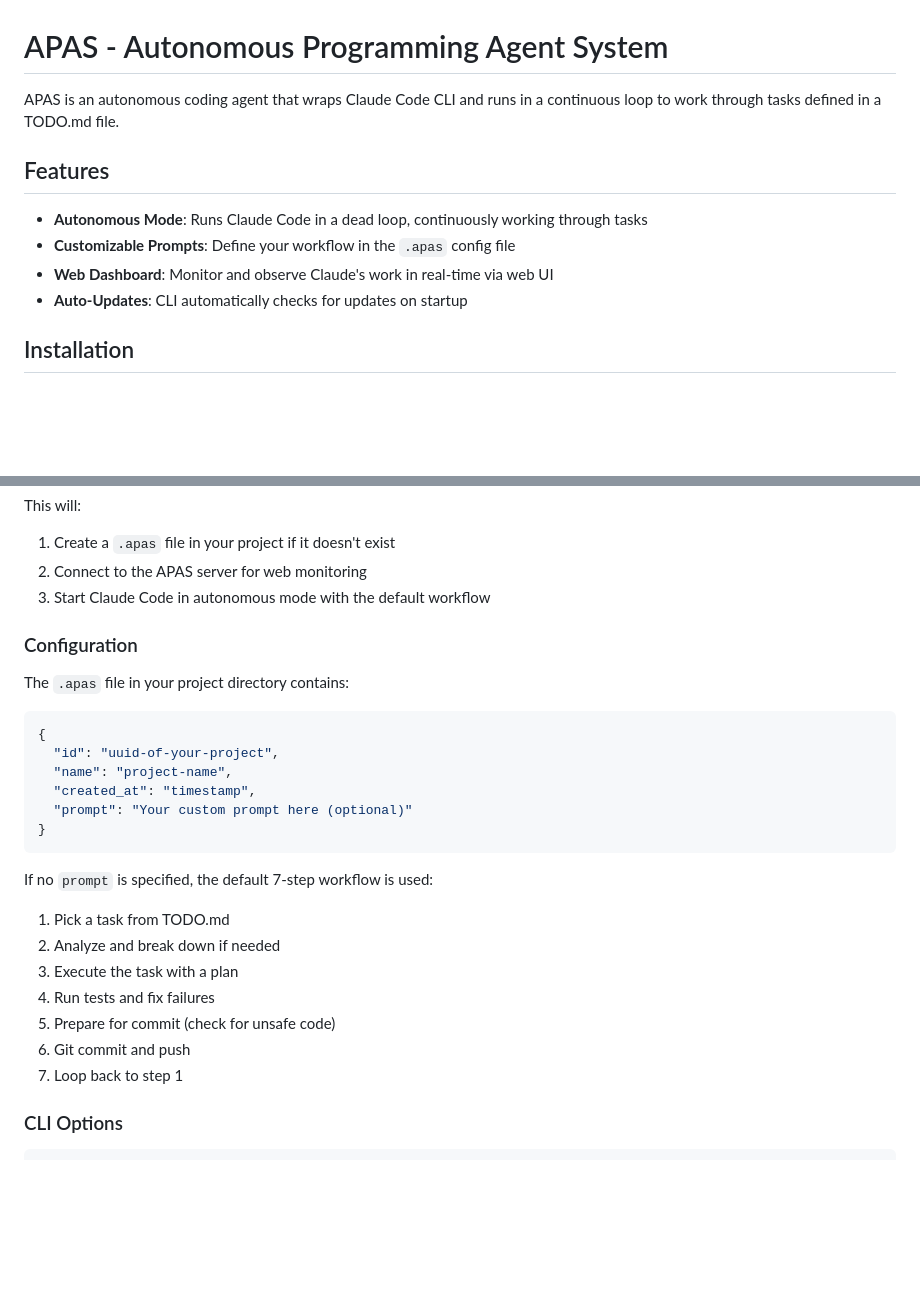
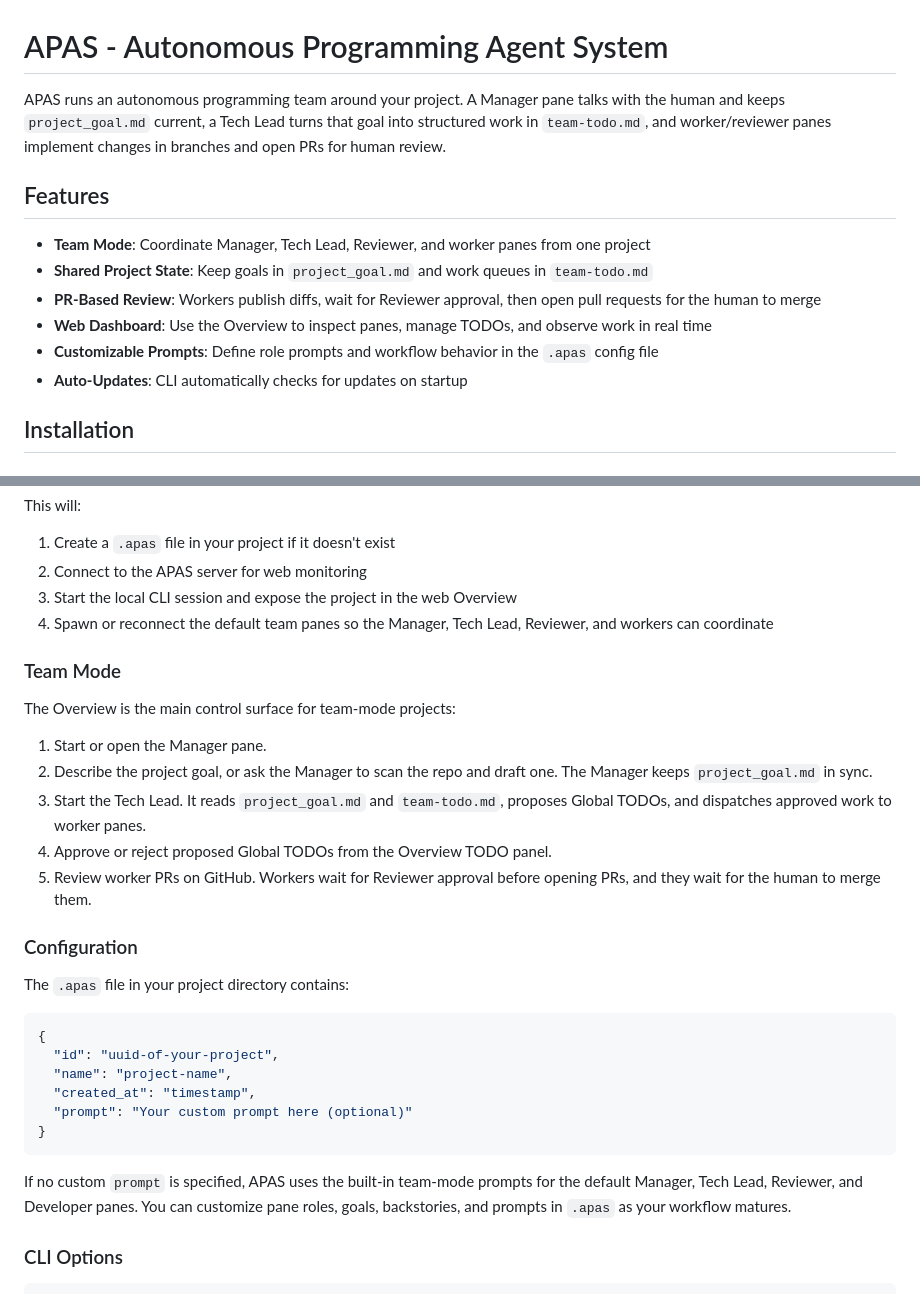
Before and after one commit to shuaimu/apas, a Markdown page: README.md, 2 parts joined by grey strips. GitHub-like rendering; blank space fills up the shorter version.

Commit message:
docs: refresh README for team mode

````diff
--- a/README.md
+++ b/README.md
@@ -1,12 +1,14 @@
 # APAS - Autonomous Programming Agent System
 
-APAS is an autonomous coding agent that wraps Claude Code CLI and runs in a continuous loop to work through tasks defined in a TODO.md file.
+APAS runs an autonomous programming team around your project. A Manager pane talks with the human and keeps `project_goal.md` current, a Tech Lead turns that goal into structured work in `team-todo.md`, and worker/reviewer panes implement changes in branches and open PRs for human review.
 
 ## Features
 
-- **Autonomous Mode**: Runs Claude Code in a dead loop, continuously working through tasks
-- **Customizable Prompts**: Define your workflow in the `.apas` config file
-- **Web Dashboard**: Monitor and observe Claude's work in real-time via web UI
+- **Team Mode**: Coordinate Manager, Tech Lead, Reviewer, and worker panes from one project
+- **Shared Project State**: Keep goals in `project_goal.md` and work queues in `team-todo.md`
+- **PR-Based Review**: Workers publish diffs, wait for Reviewer approval, then open pull requests for the human to merge
+- **Web Dashboard**: Use the Overview to inspect panes, manage TODOs, and observe work in real time
+- **Customizable Prompts**: Define role prompts and workflow behavior in the `.apas` config file
 - **Auto-Updates**: CLI automatically checks for updates on startup
 
 ## Installation
@@ -53,7 +55,18 @@ apas
 This will:
 1. Create a `.apas` file in your project if it doesn't exist
 2. Connect to the APAS server for web monitoring
-3. Start Claude Code in autonomous mode with the default workflow
+3. Start the local CLI session and expose the project in the web Overview
+4. Spawn or reconnect the default team panes so the Manager, Tech Lead, Reviewer, and workers can coordinate
+
+### Team Mode
+
+The Overview is the main control surface for team-mode projects:
+
+1. Start or open the Manager pane.
+2. Describe the project goal, or ask the Manager to scan the repo and draft one. The Manager keeps `project_goal.md` in sync.
+3. Start the Tech Lead. It reads `project_goal.md` and `team-todo.md`, proposes Global TODOs, and dispatches approved work to worker panes.
+4. Approve or reject proposed Global TODOs from the Overview TODO panel.
+5. Review worker PRs on GitHub. Workers wait for Reviewer approval before opening PRs, and they wait for the human to merge them.
 
 ### Configuration
 
@@ -68,15 +81,7 @@ The `.apas` file in your project directory contains:
 }
 ```
 
-If no `prompt` is specified, the default 7-step workflow is used:
-
-1. Pick a task from TODO.md
-2. Analyze and break down if needed
-3. Execute the task with a plan
-4. Run tests and fix failures
-5. Prepare for commit (check for unsafe code)
-6. Git commit and push
-7. Loop back to step 1
+If no custom `prompt` is specified, APAS uses the built-in team-mode prompts for the default Manager, Tech Lead, Reviewer, and Developer panes. You can customize pane roles, goals, backstories, and prompts in `.apas` as your workflow matures.
 
 ### CLI Options
 
````
